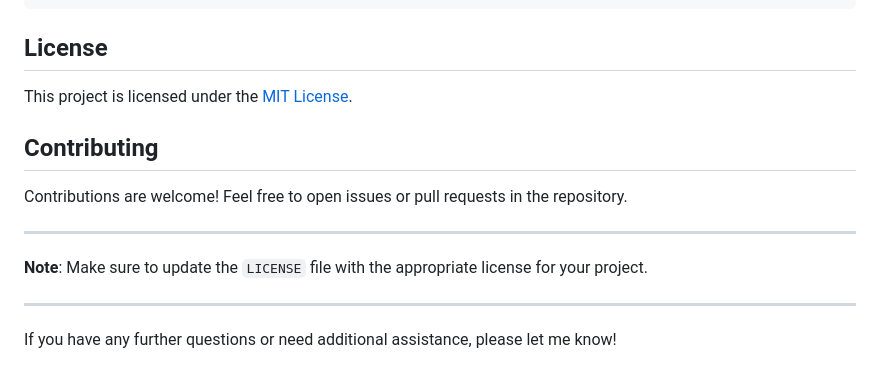
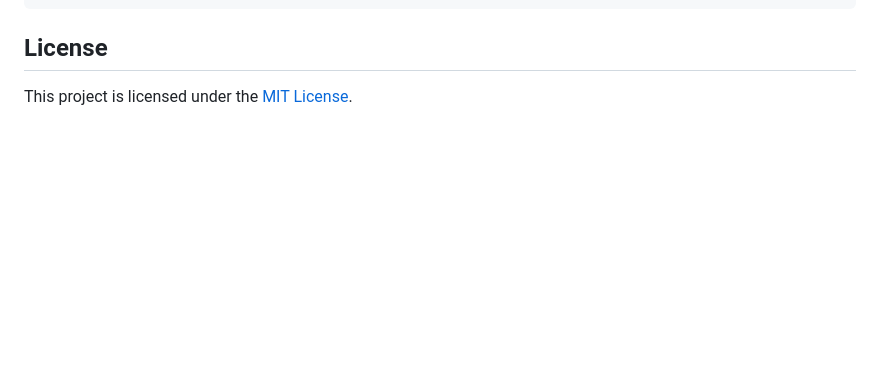
Before and after one commit to ghcoelhopsa/scale_s3_benchmark, a Markdown page: README.md, the part around the change. Drawn GitHub-style; blank space fills up the shorter version.

```diff
--- a/README.md
+++ b/README.md
@@ -291,15 +291,3 @@ Benchmarking Duration: 1m0s
 ## License
 
 This project is licensed under the [MIT License](LICENSE).
-
-## Contributing
-
-Contributions are welcome! Feel free to open issues or pull requests in the repository.
-
----
-
-**Note**: Make sure to update the `LICENSE` file with the appropriate license for your project.
-
----
-
-If you have any further questions or need additional assistance, please let me know!
```
